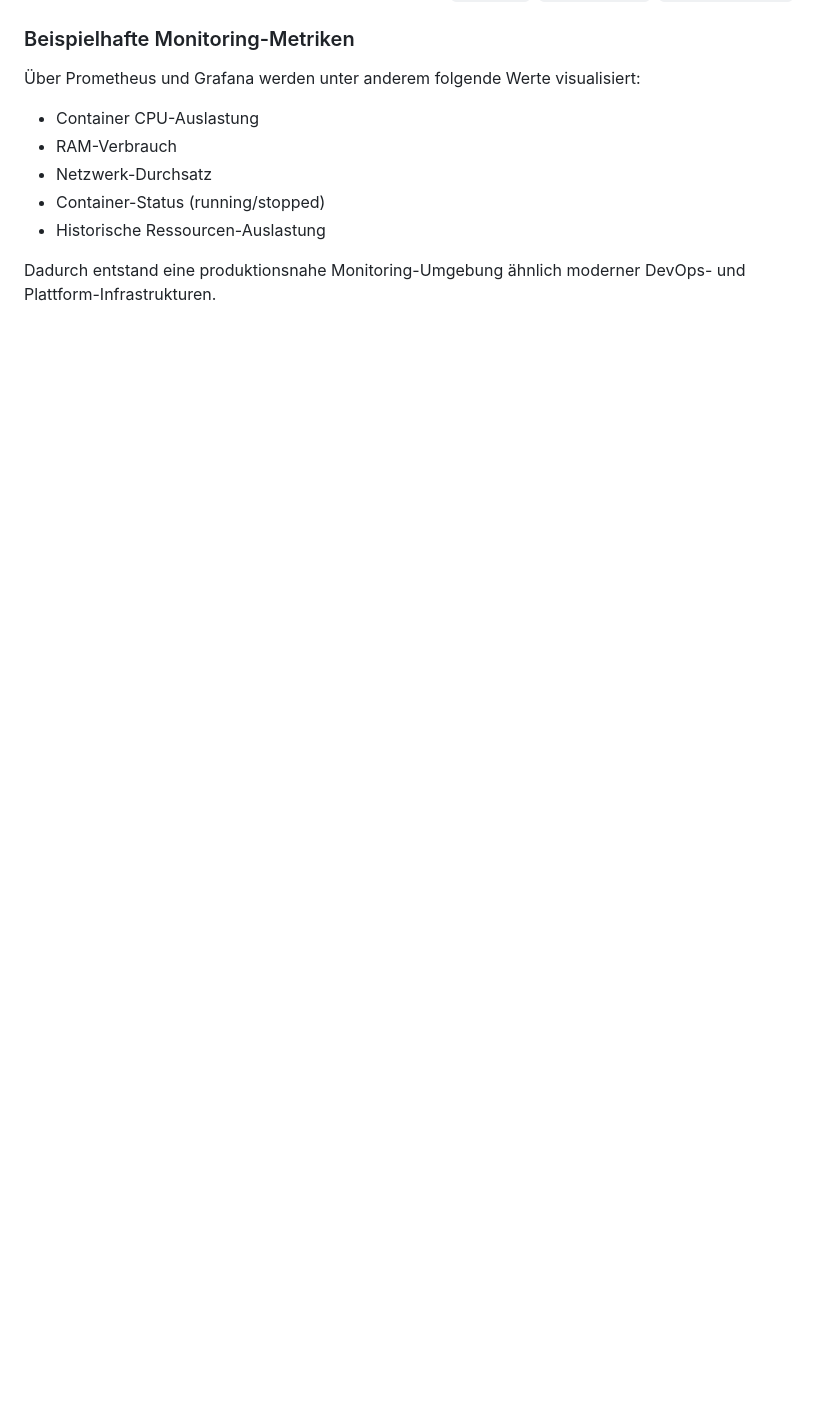
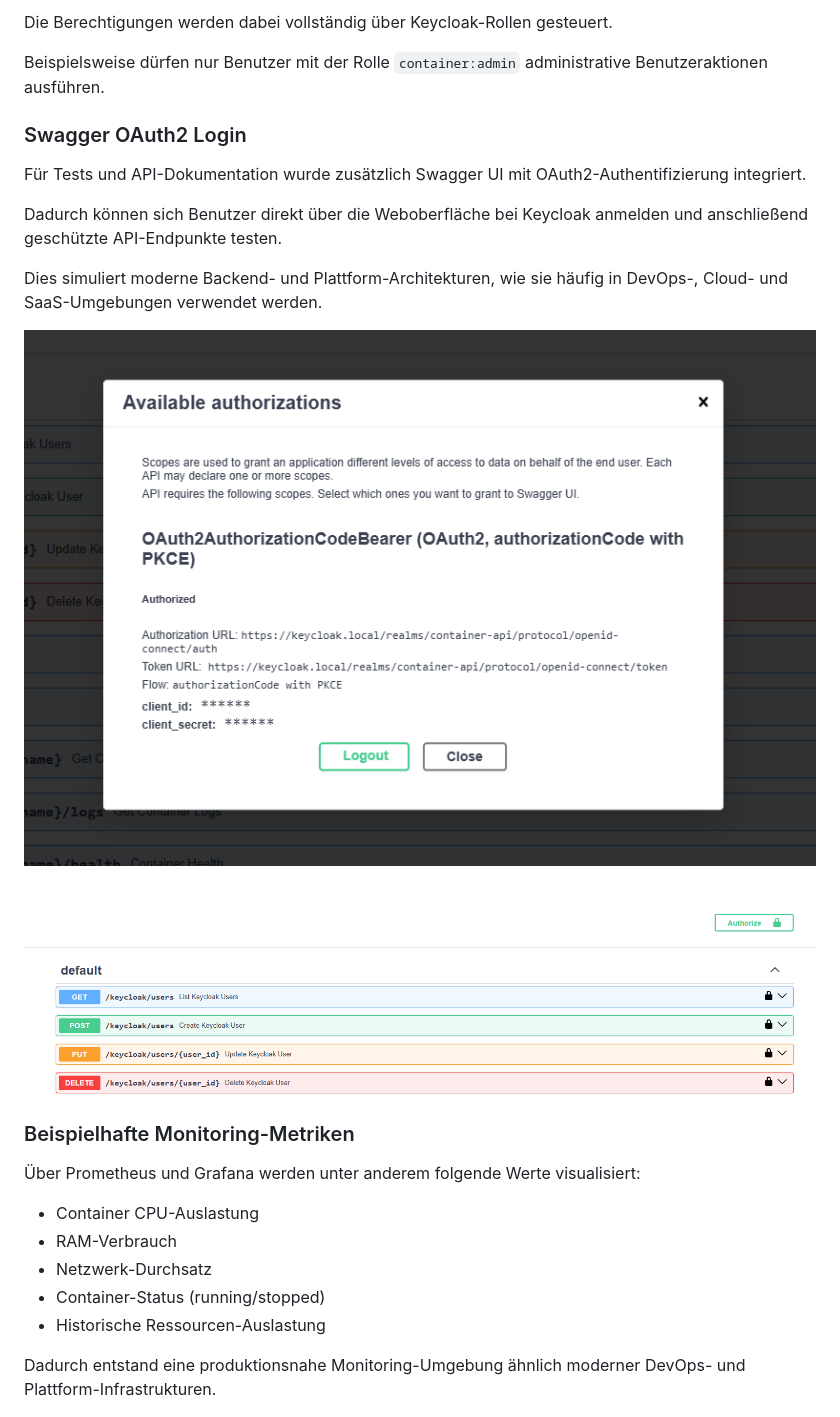
Before and after one commit to Ikayou/homelab_infrastructure_automation, a Markdown page: README.md, the part around one of its changes. GitHub-like rendering; pictures changed too: images/crud.png (added), images/login.png (added); blank space fills up the shorter version.

Commit message:
Add: README Keycloak

```diff
--- a/README.md
+++ b/README.md
@@ -159,3 +194,20 @@ Die API wurde zusätzlich abgesichert durch:
+Die Berechtigungen werden dabei vollständig über Keycloak-Rollen gesteuert.
+
+Beispielsweise dürfen nur Benutzer mit der Rolle `container:admin` administrative Benutzeraktionen ausführen.
+
+### Swagger OAuth2 Login
+
+Für Tests und API-Dokumentation wurde zusätzlich Swagger UI mit OAuth2-Authentifizierung integriert.
+
+Dadurch können sich Benutzer direkt über die Weboberfläche bei Keycloak anmelden und anschließend geschützte API-Endpunkte testen.
+
+Dies simuliert moderne Backend- und Plattform-Architekturen, wie sie häufig in DevOps-, Cloud- und SaaS-Umgebungen verwendet werden.
+
+![Swagger OAuth Login](./images/login.png)
+
+![Keycloak User Management](./images/crud.png)
+
+
 ### Beispielhafte Monitoring-Metriken
 
 Über Prometheus und Grafana werden unter anderem folgende Werte visualisiert:
```
Also changed, not shown: other parts of README.md (+35 -0 lines).
